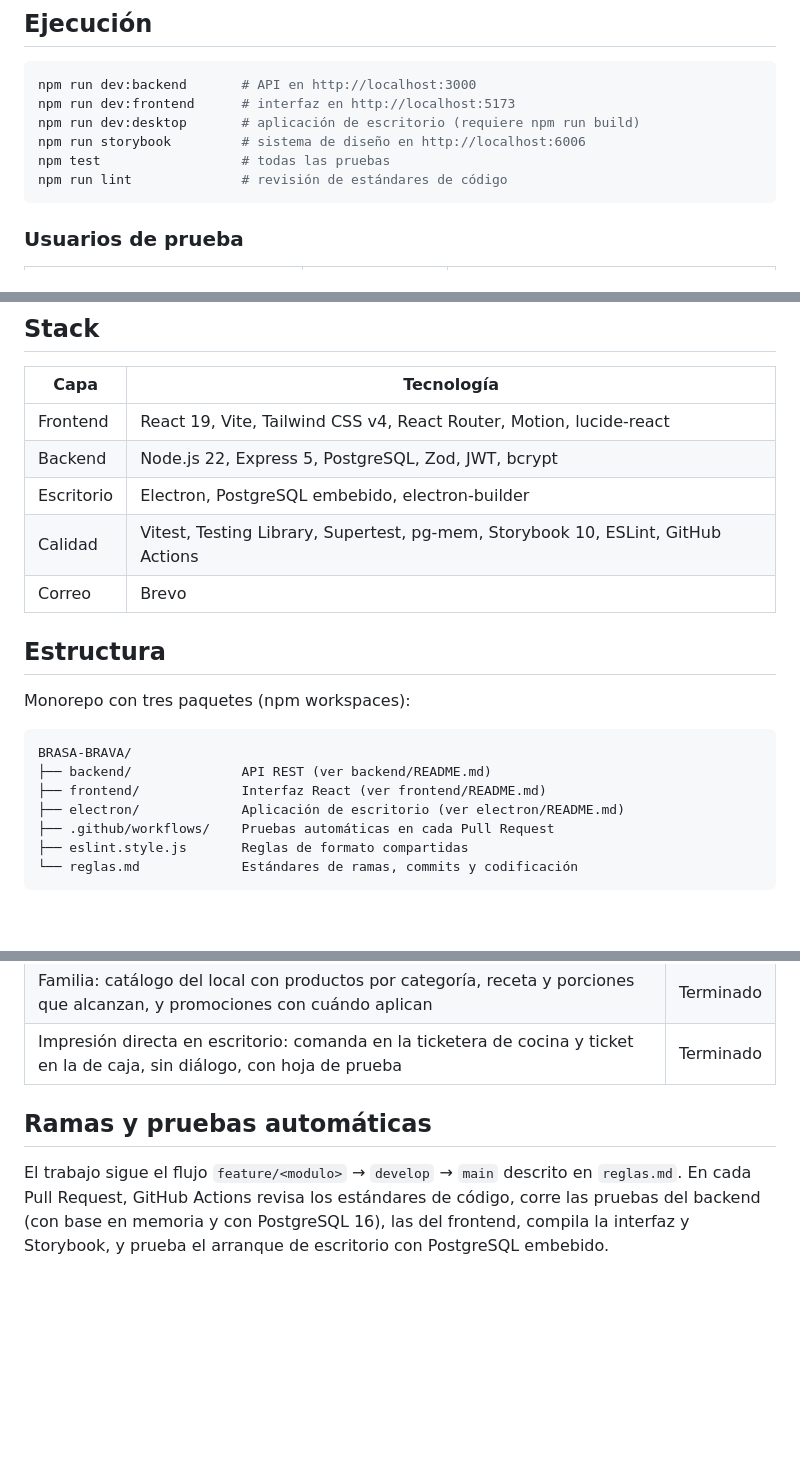
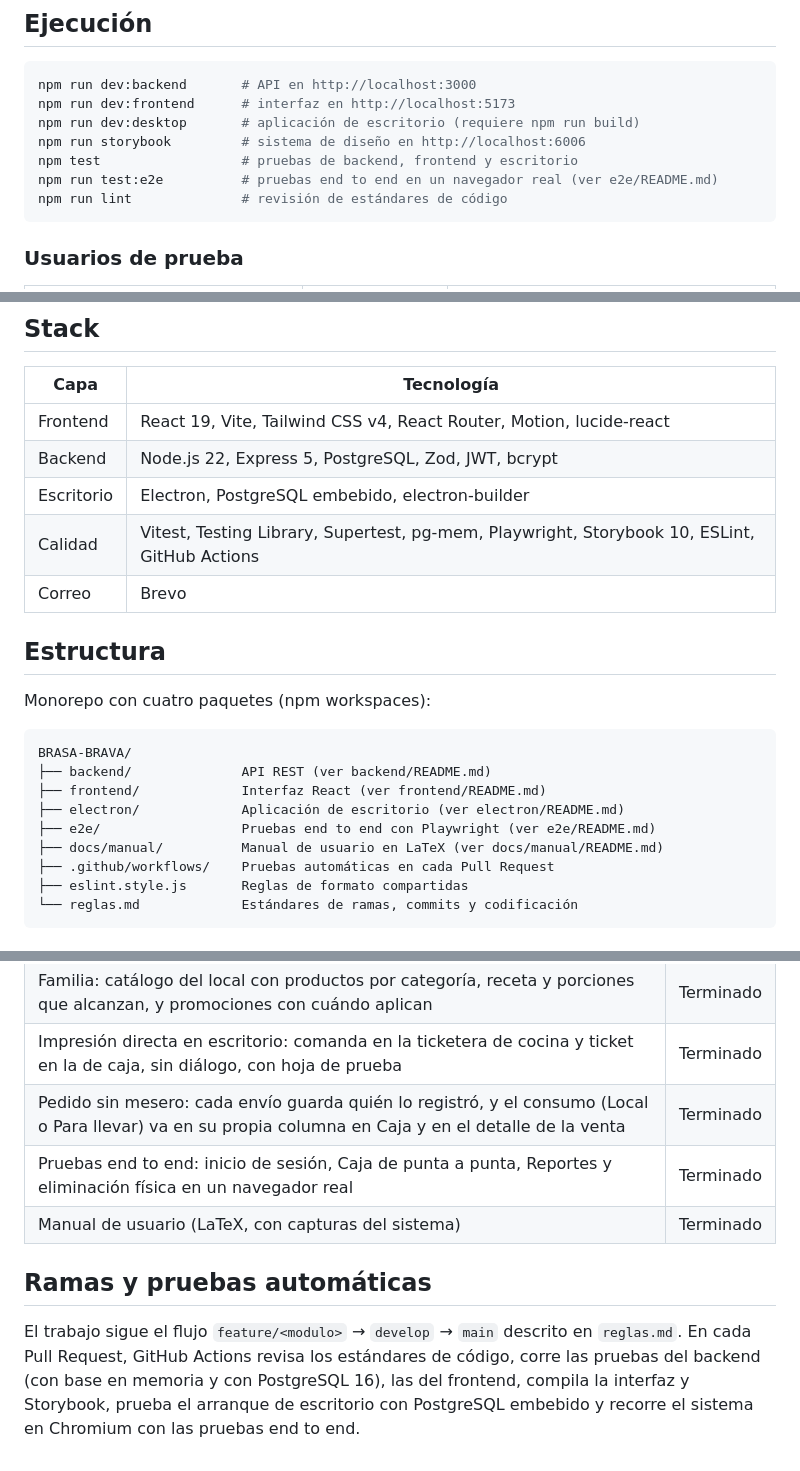
Before and after one commit to mateomerino14/BRASA-BRAVA, a Markdown page: README.md, 3 parts joined by grey strips. GitHub-like rendering; blank space fills up the shorter version.

````diff
--- a/README.md
+++ b/README.md
@@ -31,7 +31,8 @@ npm run dev:backend       # API en http://localhost:3000
 npm run dev:frontend      # interfaz en http://localhost:5173
 npm run dev:desktop       # aplicación de escritorio (requiere npm run build)
 npm run storybook         # sistema de diseño en http://localhost:6006
-npm test                  # todas las pruebas
+npm test                  # pruebas de backend, frontend y escritorio
+npm run test:e2e          # pruebas end to end en un navegador real (ver e2e/README.md)
 npm run lint              # revisión de estándares de código
 ```
 
@@ -55,18 +56,20 @@ Para probar la recuperación de contraseña se usa `c.mendoza@brasabrava.bo`; co
 | Frontend | React 19, Vite, Tailwind CSS v4, React Router, Motion, lucide-react |
 | Backend | Node.js 22, Express 5, PostgreSQL, Zod, JWT, bcrypt |
 | Escritorio | Electron, PostgreSQL embebido, electron-builder |
-| Calidad | Vitest, Testing Library, Supertest, pg-mem, Storybook 10, ESLint, GitHub Actions |
+| Calidad | Vitest, Testing Library, Supertest, pg-mem, Playwright, Storybook 10, ESLint, GitHub Actions |
 | Correo | Brevo |
 
 ## Estructura
 
-Monorepo con tres paquetes (npm workspaces):
+Monorepo con cuatro paquetes (npm workspaces):
 
 ```
 BRASA-BRAVA/
 ├── backend/              API REST (ver backend/README.md)
 ├── frontend/             Interfaz React (ver frontend/README.md)
 ├── electron/             Aplicación de escritorio (ver electron/README.md)
+├── e2e/                  Pruebas end to end con Playwright (ver e2e/README.md)
+├── docs/manual/          Manual de usuario en LaTeX (ver docs/manual/README.md)
 ├── .github/workflows/    Pruebas automáticas en cada Pull Request
 ├── eslint.style.js       Reglas de formato compartidas
 └── reglas.md             Estándares de ramas, commits y codificación
@@ -99,7 +102,10 @@ BRASA-BRAVA/
 | Caja: cobro (efectivo, QR o mixto con cambio), ticket de venta impreso al cobrar, ventas del día y enlace a impuestos | Terminado |
 | Familia: catálogo del local con productos por categoría, receta y porciones que alcanzan, y promociones con cuándo aplican | Terminado |
 | Impresión directa en escritorio: comanda en la ticketera de cocina y ticket en la de caja, sin diálogo, con hoja de prueba | Terminado |
+| Pedido sin mesero: cada envío guarda quién lo registró, y el consumo (Local o Para llevar) va en su propia columna en Caja y en el detalle de la venta | Terminado |
+| Pruebas end to end: inicio de sesión, Caja de punta a punta, Reportes y eliminación física en un navegador real | Terminado |
+| Manual de usuario (LaTeX, con capturas del sistema) | Terminado |
 
 ## Ramas y pruebas automáticas
 
-El trabajo sigue el flujo `feature/<modulo>` → `develop` → `main` descrito en `reglas.md`. En cada Pull Request, GitHub Actions revisa los estándares de código, corre las pruebas del backend (con base en memoria y con PostgreSQL 16), las del frontend, compila la interfaz y Storybook, y prueba el arranque de escritorio con PostgreSQL embebido.
+El trabajo sigue el flujo `feature/<modulo>` → `develop` → `main` descrito en `reglas.md`. En cada Pull Request, GitHub Actions revisa los estándares de código, corre las pruebas del backend (con base en memoria y con PostgreSQL 16), las del frontend, compila la interfaz y Storybook, prueba el arranque de escritorio con PostgreSQL embebido y recorre el sistema en Chromium con las pruebas end to end.
````
Also changed, not shown: backend/database/README.md (+20 -2 lines), frontend/README.md (+2 -0 lines).
